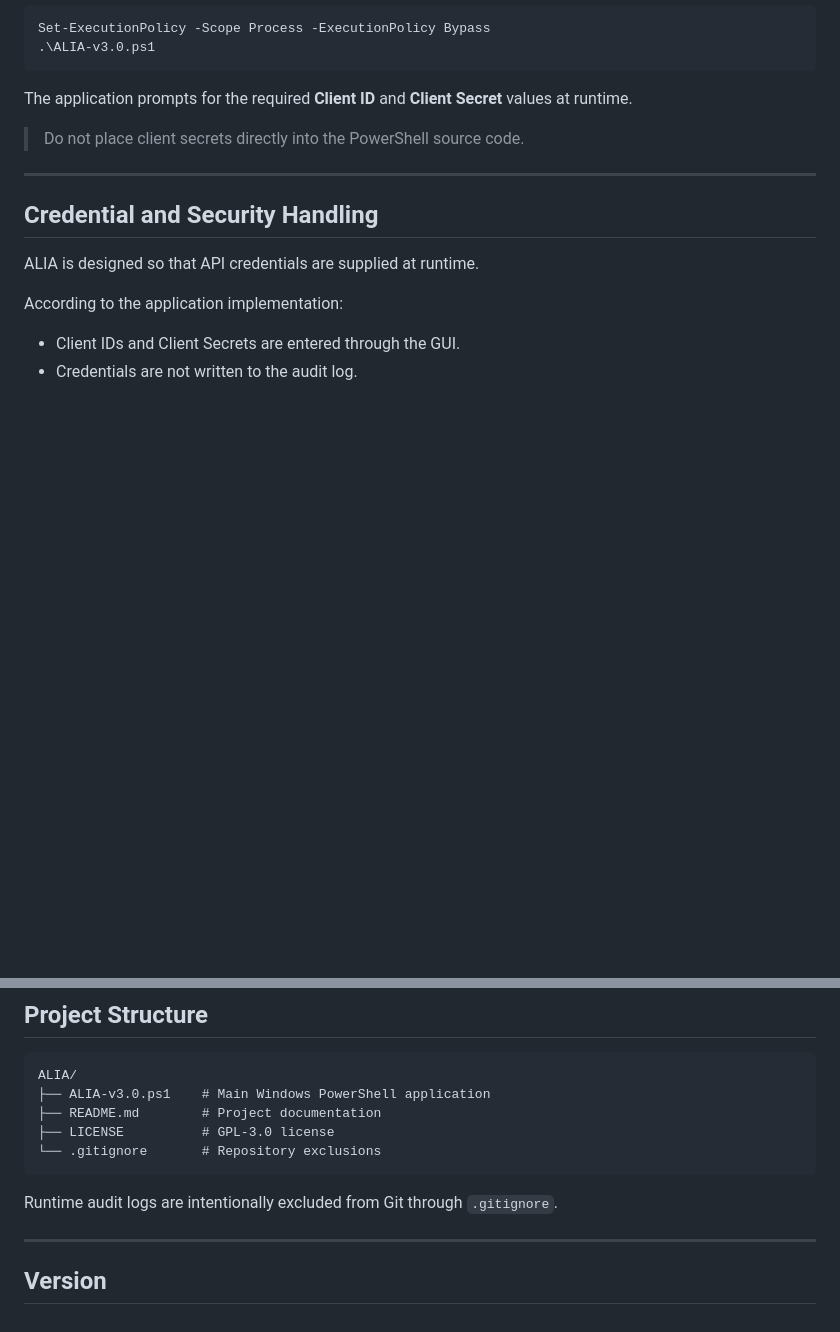
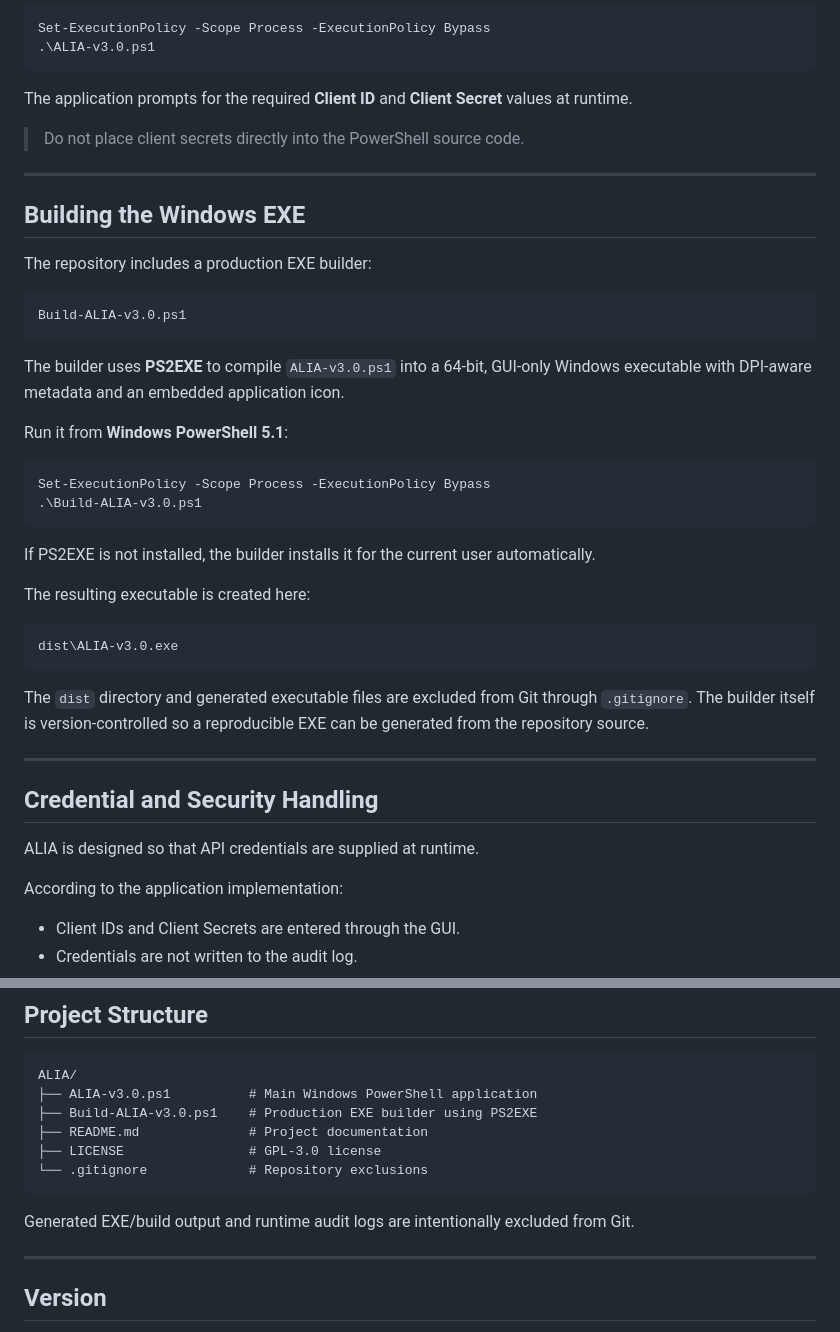
Before and after one commit to Prathameshhankare/ALIA, a Markdown page: README.md, 2 parts joined by grey strips. Rendered like a GitHub page; blank space fills up the shorter version.

Commit message:
Document ALIA EXE build process

````diff
--- a/README.md
+++ b/README.md
@@ -114,6 +114,35 @@ The application prompts for the required **Client ID** and **Client Secret** val
 
 ---
 
+## Building the Windows EXE
+
+The repository includes a production EXE builder:
+
+```text
+Build-ALIA-v3.0.ps1
+```
+
+The builder uses **PS2EXE** to compile `ALIA-v3.0.ps1` into a 64-bit, GUI-only Windows executable with DPI-aware metadata and an embedded application icon.
+
+Run it from **Windows PowerShell 5.1**:
+
+```powershell
+Set-ExecutionPolicy -Scope Process -ExecutionPolicy Bypass
+.\Build-ALIA-v3.0.ps1
+```
+
+If PS2EXE is not installed, the builder installs it for the current user automatically.
+
+The resulting executable is created here:
+
+```text
+dist\ALIA-v3.0.exe
+```
+
+The `dist` directory and generated executable files are excluded from Git through `.gitignore`. The builder itself is version-controlled so a reproducible EXE can be generated from the repository source.
+
+---
+
 ## Credential and Security Handling
 
 ALIA is designed so that API credentials are supplied at runtime.
@@ -134,13 +163,14 @@ Before deploying ALIA in a production environment, review the script and the con
 
 ```text
 ALIA/
-├── ALIA-v3.0.ps1    # Main Windows PowerShell application
-├── README.md        # Project documentation
-├── LICENSE          # GPL-3.0 license
-└── .gitignore       # Repository exclusions
+├── ALIA-v3.0.ps1          # Main Windows PowerShell application
+├── Build-ALIA-v3.0.ps1    # Production EXE builder using PS2EXE
+├── README.md              # Project documentation
+├── LICENSE                # GPL-3.0 license
+└── .gitignore             # Repository exclusions
 ```
 
-Runtime audit logs are intentionally excluded from Git through `.gitignore`.
+Generated EXE/build output and runtime audit logs are intentionally excluded from Git.
 
 ---
 
````
Also changed, not shown: other parts of README.md (+5 -5 lines).
